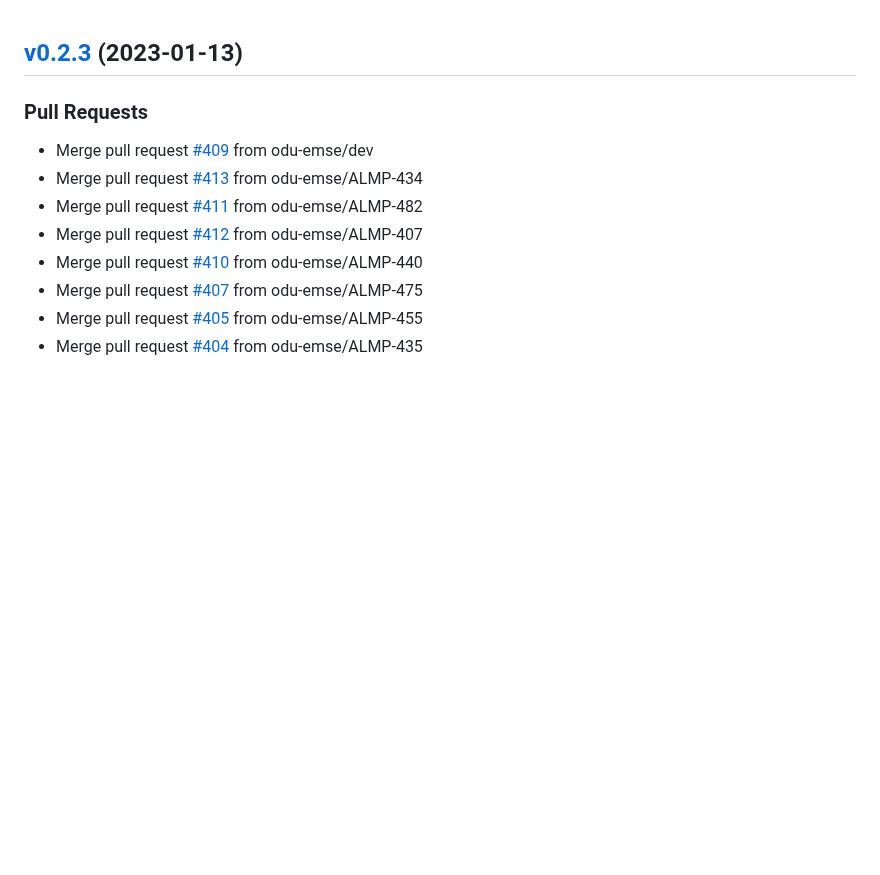
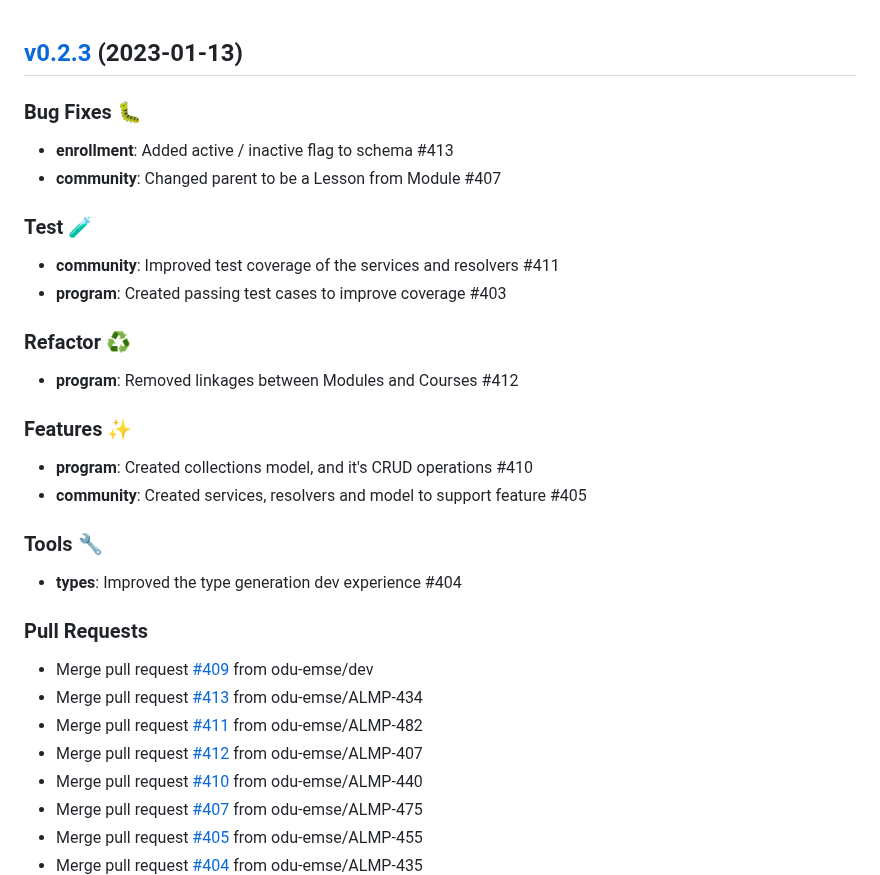
Before and after one commit to odu-emse/emseAPI, a Markdown page: CHANGELOG.md, the part around the change. GitHub-like rendering; blank space fills up the shorter version.

Commit message:
:memo: (docs): Described changes further

```diff
--- a/CHANGELOG.md
+++ b/CHANGELOG.md
@@ -1,6 +1,24 @@
 
 <a name="v0.2.3"></a>
 ## [v0.2.3](https://github.com/odu-emse/emseAPI/compare/v0.2.2...v0.2.3) (2023-01-13)
+
+### Bug Fixes :bug:
+* **enrollment**: Added active / inactive flag to schema #413
+* **community**: Changed parent to be a Lesson from Module #407
+
+### Test :test_tube:
+* **community**: Improved test coverage of the services and resolvers #411
+* **program**: Created passing test cases to improve coverage #403
+
+### Refactor :recycle:
+* **program**: Removed linkages between Modules and Courses #412
+
+### Features :sparkles:
+* **program**: Created collections model, and it's CRUD operations  #410
+* **community**: Created services, resolvers and model to support feature  #405
+
+### Tools :wrench:
+* **types**: Improved the type generation dev experience #404
 
 ### Pull Requests
 
```
